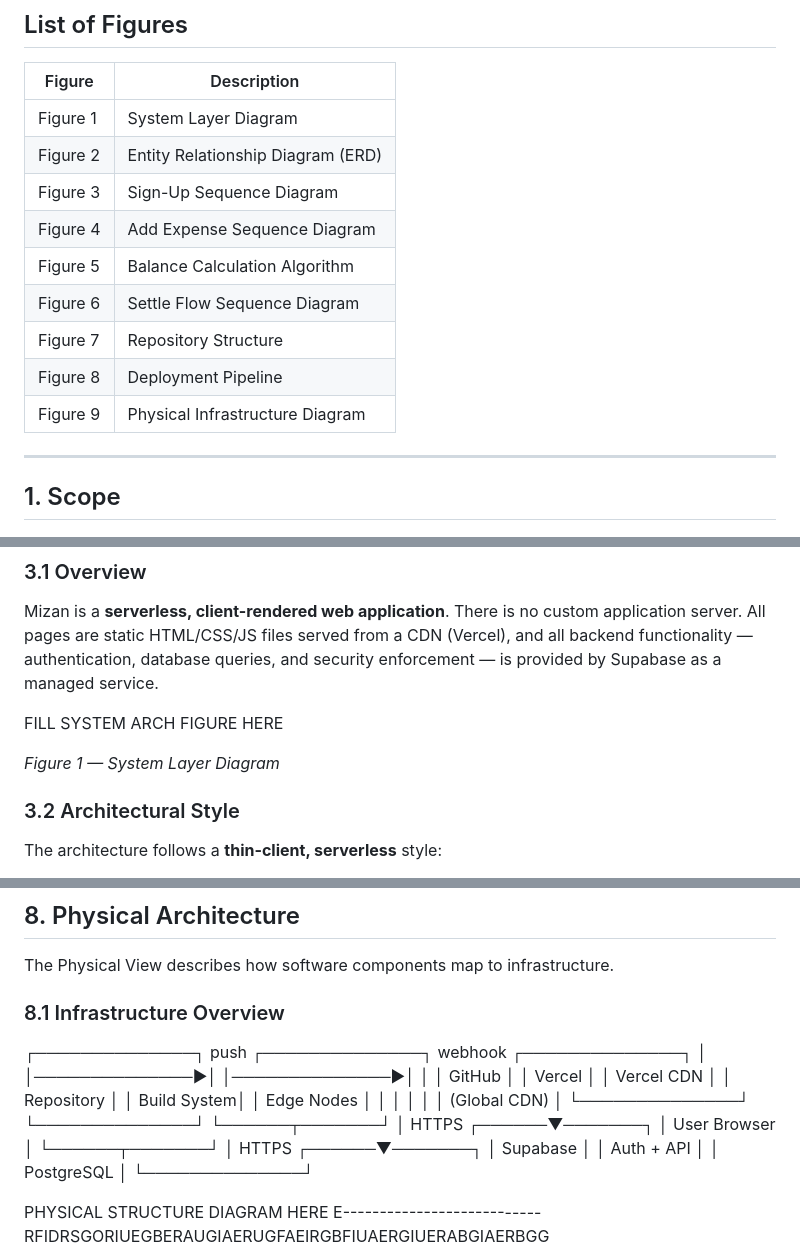
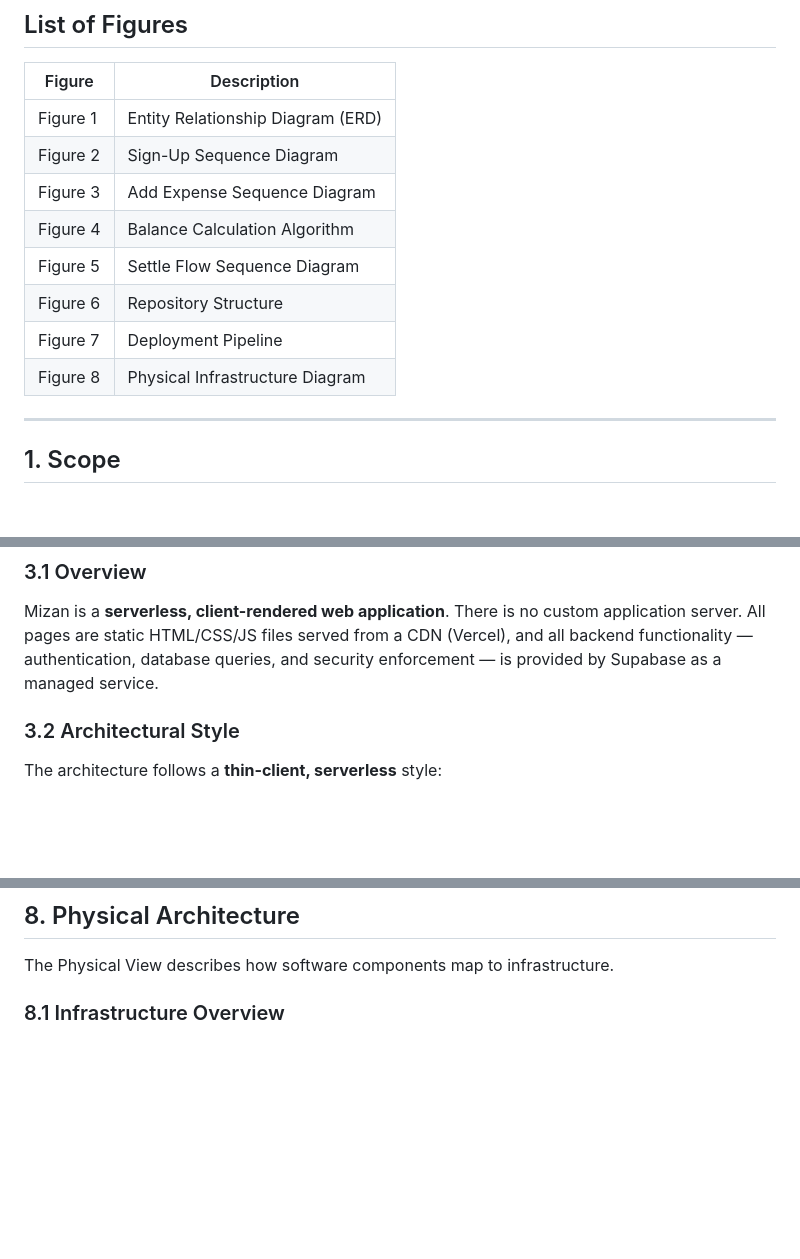
Before and after one commit to moh-63/mizan, a Markdown page: Architecture.md, 3 parts joined by grey strips. GitHub-like rendering; blank space fills up the shorter version.

```diff
--- a/Architecture.md
+++ b/Architecture.md
@@ -32,15 +32,14 @@ to be filled with git history
 
 | Figure | Description |
 |--------|-------------|
-| Figure 1 | System Layer Diagram |
-| Figure 2 | Entity Relationship Diagram (ERD) |
-| Figure 3 | Sign-Up Sequence Diagram |
-| Figure 4 | Add Expense Sequence Diagram |
-| Figure 5 | Balance Calculation Algorithm |
-| Figure 6 | Settle Flow Sequence Diagram |
-| Figure 7 | Repository Structure |
-| Figure 8 | Deployment Pipeline |
-| Figure 9 | Physical Infrastructure Diagram |
+| Figure 1 | Entity Relationship Diagram (ERD) |
+| Figure 2 | Sign-Up Sequence Diagram |
+| Figure 3 | Add Expense Sequence Diagram |
+| Figure 4 | Balance Calculation Algorithm |
+| Figure 5 | Settle Flow Sequence Diagram |
+| Figure 6 | Repository Structure |
+| Figure 7 | Deployment Pipeline |
+| Figure 8 | Physical Infrastructure Diagram |
 
 ---
 
@@ -97,9 +96,7 @@ Mizan enables groups of roommates to:
 
 Mizan is a **serverless, client-rendered web application**. There is no custom application server. All pages are static HTML/CSS/JS files served from a CDN (Vercel), and all backend functionality — authentication, database queries, and security enforcement — is provided by Supabase as a managed service.
 
-FILL SYSTEM ARCH FIGURE HERE
 
-*Figure 1 — System Layer Diagram*
 
 ### 3.2 Architectural Style
 
@@ -393,22 +386,5 @@ All five tables have RLS enabled. Policies follow the principle of least privile
 The Physical View describes how software components map to infrastructure.
 
 ### 8.1 Infrastructure Overview
-┌──────────────┐     push      ┌──────────────┐    webhook    ┌──────────────┐
-│              │──────────────►│              │──────────────►│              │
-│    GitHub    │               │    Vercel    │               │   Vercel CDN │
-│  Repository  │               │  Build System│               │  Edge Nodes  │
-│              │               │              │               │ (Global CDN) │
-└──────────────┘               └──────────────┘               └──────┬───────┘
-│ HTTPS
-┌──────▼───────┐
-│ User Browser │
-└──────┬───────┘
-│ HTTPS
-┌──────▼───────┐
-│   Supabase   │
-│  Auth + API  │
-│  PostgreSQL  │
-└──────────────┘
 
-PHYSICAL STRUCTURE DIAGRAM HERE E---------------------------RFIDRSGORIUEGBERAUGIAERUGFAEIRGBFIUAERGIUERABGIAERBGG
 
```
Also changed, not shown: other parts of Architecture.md (+2 -5 lines).
